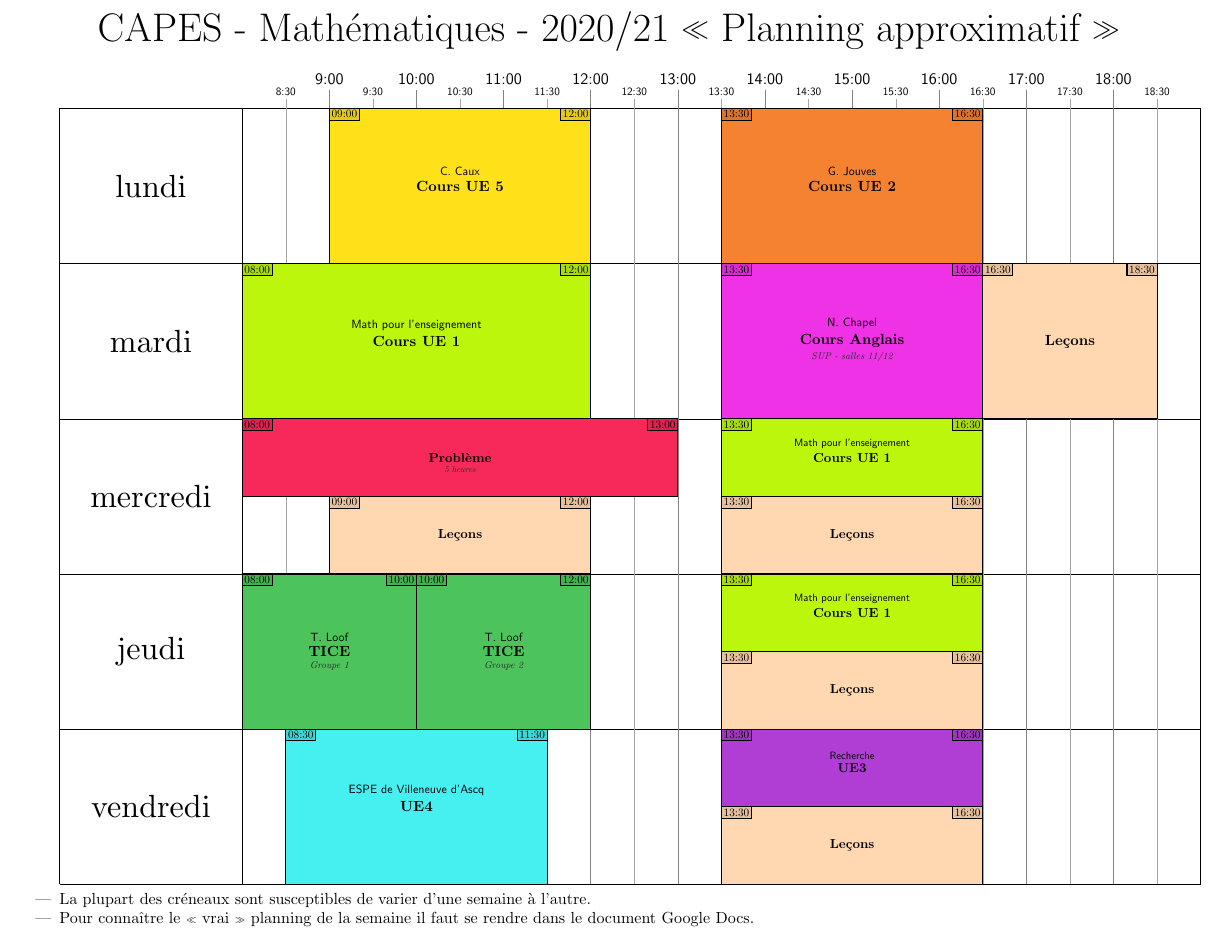
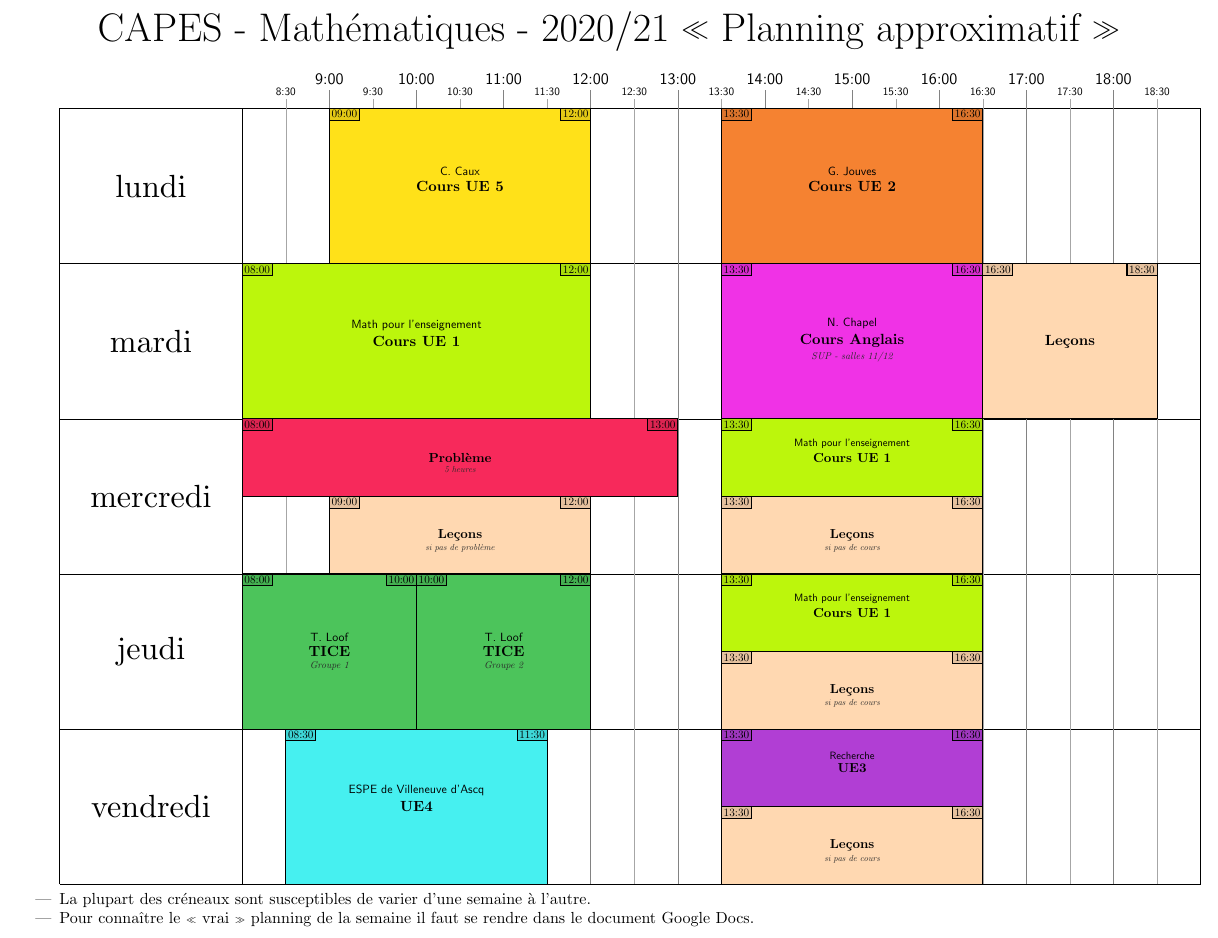
Before and after one commit to ktzanev/planning, a LaTeX figure (CAPES-Planning-2020-2021.tex): the whole page. Compiled offline with pdfLaTeX.

Commit message:
mention si pas de cours

```diff
--- a/CAPES-Planning-2020-2021.tex
+++ b/CAPES-Planning-2020-2021.tex
@@ -73,10 +73,10 @@
     \begin{module}{Leçons}{}
     % ---------------------------------------------------------------
       \creneau[cours]{\titremodule}{\numeromodule}{}{mardi}{}{16:30-18:30}
-      \creneau[cours]{\titremodule}{\numeromodule}{}{mercredi}{2/2}{09:00-12:00}
-      \creneau[cours]{\titremodule}{\numeromodule}{}{mercredi}{2/2}{13:30-16:30}
-      \creneau[cours]{\titremodule}{\numeromodule}{}{jeudi}{2/2}{13:30-16:30}
-      \creneau[cours]{\titremodule}{\numeromodule}{}{vendredi}{2/2}{13:30-16:30}
+      \creneau[cours]{\titremodule}{\numeromodule}{si pas de problème}{mercredi}{2/2}{09:00-12:00}
+      \creneau[cours]{\titremodule}{\numeromodule}{si pas de cours}{mercredi}{2/2}{13:30-16:30}
+      \creneau[cours]{\titremodule}{\numeromodule}{si pas de cours}{jeudi}{2/2}{13:30-16:30}
+      \creneau[cours]{\titremodule}{\numeromodule}{si pas de cours}{vendredi}{2/2}{13:30-16:30}
     \end{module}
     % ---------------------------------------------------------------
     \begin{module}{Problème}{}
```
Also changed, not shown: CAPES-Planning-2020-2021.pdf.
